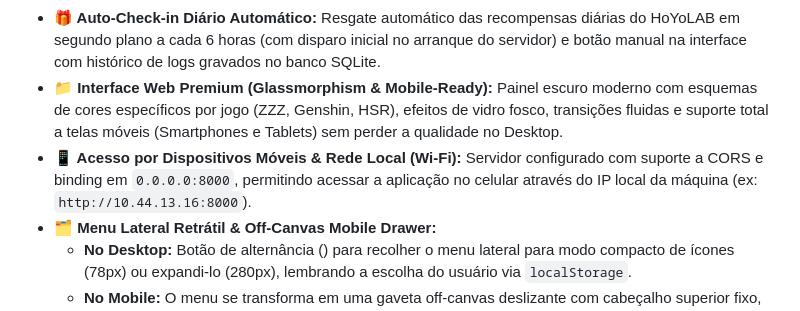
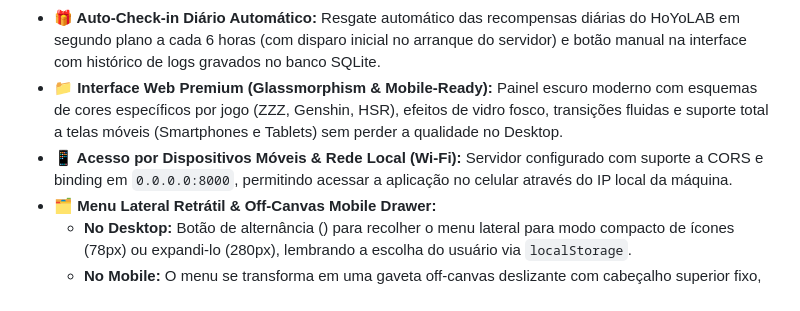
Before and after one commit to Lacas0010/Cabeca_de_Droid, a Markdown page: README.md, the part around the change. Drawn GitHub-style.

Commit message:
Refine mobile access description in README
Removed redundant information about local access in mobile devices section.

```diff
--- a/README.md
+++ b/README.md
@@ -15,7 +15,7 @@ O assistente sincroniza rosters de personagens, relíquias/artefatos/discos e re
 - **🔋 Monitoramento Preciso de Energia (Daily Notes):** Acompanhamento em tempo real da Bateria (ZZZ), Resina (Genshin) e Poder de Desbravamento (HSR), com cronômetro de recuperação completa em tempo real e expedições ativas.
 - **🎁 Auto-Check-in Diário Automático:** Resgate automático das recompensas diárias do HoYoLAB em segundo plano a cada 6 horas (com disparo inicial no arranque do servidor) e botão manual na interface com histórico de logs gravados no banco SQLite.
 - **📁 Interface Web Premium (Glassmorphism & Mobile-Ready):** Painel escuro moderno com esquemas de cores específicos por jogo (ZZZ, Genshin, HSR), efeitos de vidro fosco, transições fluidas e suporte total a telas móveis (Smartphones e Tablets) sem perder a qualidade no Desktop.
-- **📱 Acesso por Dispositivos Móveis & Rede Local (Wi-Fi):** Servidor configurado com suporte a CORS e binding em `0.0.0.0:8000`, permitindo acessar a aplicação no celular através do IP local da máquina (ex: `http://10.44.13.16:8000`).
+- **📱 Acesso por Dispositivos Móveis & Rede Local (Wi-Fi):** Servidor configurado com suporte a CORS e binding em `0.0.0.0:8000`, permitindo acessar a aplicação no celular através do IP local da máquina.
 - **🗂️ Menu Lateral Retrátil & Off-Canvas Mobile Drawer:**
   - **No Desktop:** Botão de alternância (<i class="fa-solid fa-bars-staggered"></i>) para recolher o menu lateral para modo compacto de ícones (78px) ou expandi-lo (280px), lembrando a escolha do usuário via `localStorage`.
   - **No Mobile:** O menu se transforma em uma gaveta off-canvas deslizante com cabeçalho superior fixo, botão hambúrguer (<i class="fa-solid fa-bars"></i>) e fundo escuro desfocado.
```
